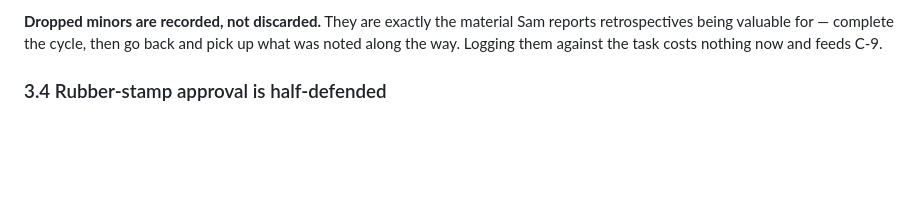
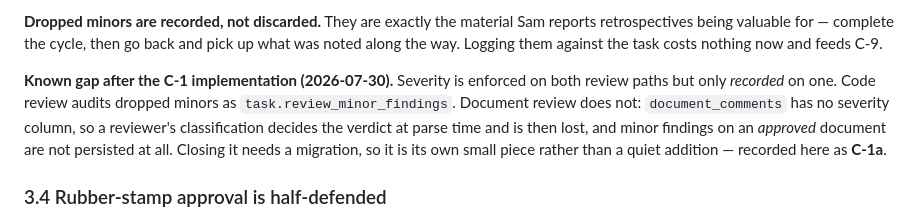
Before and after one commit to sambeau/cromwell, a Markdown page: docs/notes/research-conformance-audit-2026-07-29.md, the part around the change. GitHub-like rendering; blank space fills up the shorter version.

Commit message:
docs: record C-1a — severity is enforced on both review paths, recorded on one
Found during the live smoke. Code review audits dropped minor findings;
document review does not, because document_comments has no severity
column. Closing it needs a migration, so it is its own piece.

Co-Authored-By: Claude Opus 5 <noreply@anthropic.com>

```diff
--- a/docs/notes/research-conformance-audit-2026-07-29.md
+++ b/docs/notes/research-conformance-audit-2026-07-29.md
@@ -277,6 +277,14 @@ major finding, which attacks §3.4 from the other side.
 Sam reports retrospectives being valuable for — complete the cycle, then go back
 and pick up what was noted along the way. Logging them against the task costs
 nothing now and feeds C-9.
+
+**Known gap after the C-1 implementation (2026-07-30).** Severity is enforced on
+both review paths but only *recorded* on one. Code review audits dropped minors
+as `task.review_minor_findings`. Document review does not: `document_comments`
+has no severity column, so a reviewer's classification decides the verdict at
+parse time and is then lost, and minor findings on an *approved* document are
+not persisted at all. Closing it needs a migration, so it is its own small
+piece rather than a quiet addition — recorded here as **C-1a**.
 
 ### 3.4 Rubber-stamp approval is half-defended
 
```
